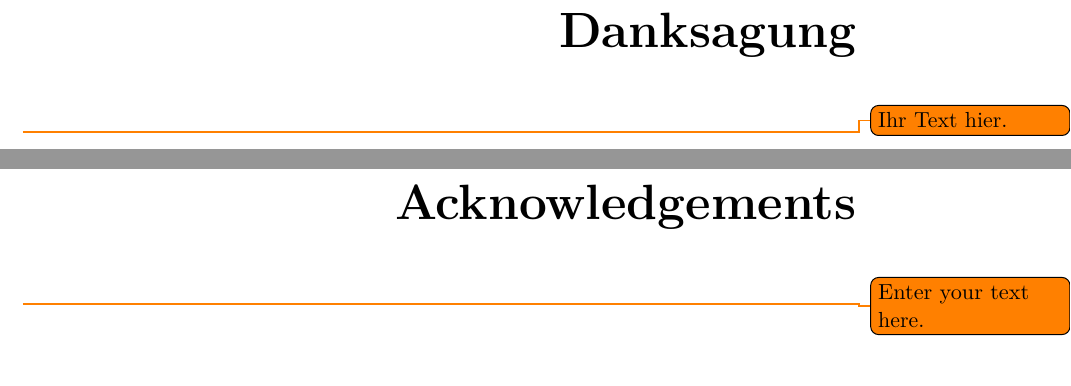
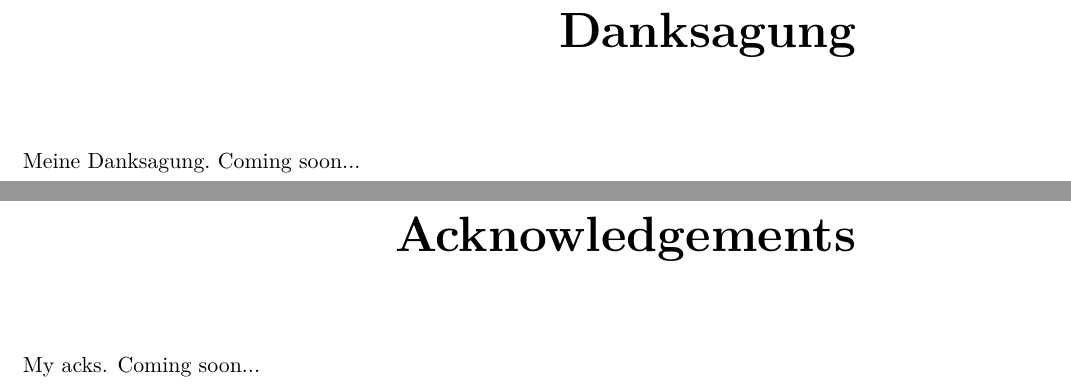
Before and after one commit to simonmulser/master-thesis, a LaTeX thesis (thesis/thesis.tex, which reads thesis/chapters/acknowledgements.tex, thesis/chapters/danksagung.tex): two parts of pages 7 and 9 of 41, joined at a grey line, cut so that both start at the same text. Compiled offline with pdfLaTeX.

Commit message:
rename file to thesis

```diff
--- /dev/null
+++ b/thesis/chapters/acknowledgements.tex
@@ -0,0 +1 @@
+My acks. Coming soon...
--- /dev/null
+++ b/thesis/chapters/danksagung.tex
@@ -0,0 +1 @@
+Meine Danksagung. Coming soon...
--- a/thesis/example.tex
+++ b/thesis/thesis.tex
@@ -104,11 +104,11 @@
 \addstatementpage
 
 \begin{danksagung*}
-\todo{Ihr Text hier.}
+\input{chapters/danksagung}
 \end{danksagung*}
 
 \begin{acknowledgements*}
-\todo{Enter your text here.}
+\input{chapters/acknowledgements}
 \end{acknowledgements*}
 
 \begin{kurzfassung}
```
Also changed, not shown: thesis/chapters/abstract.tex (added, +1 -0 lines), thesis/chapters/introduction.tex (added, +1 -0 lines), thesis/chapters/kurzfassung.tex (added, +1 -0 lines), thesis/example-ref.pdf (deleted), thesis/example.pdf (deleted), thesis/thesis.pdf (added), thesis/thesis.tex (6 more changed lines).
